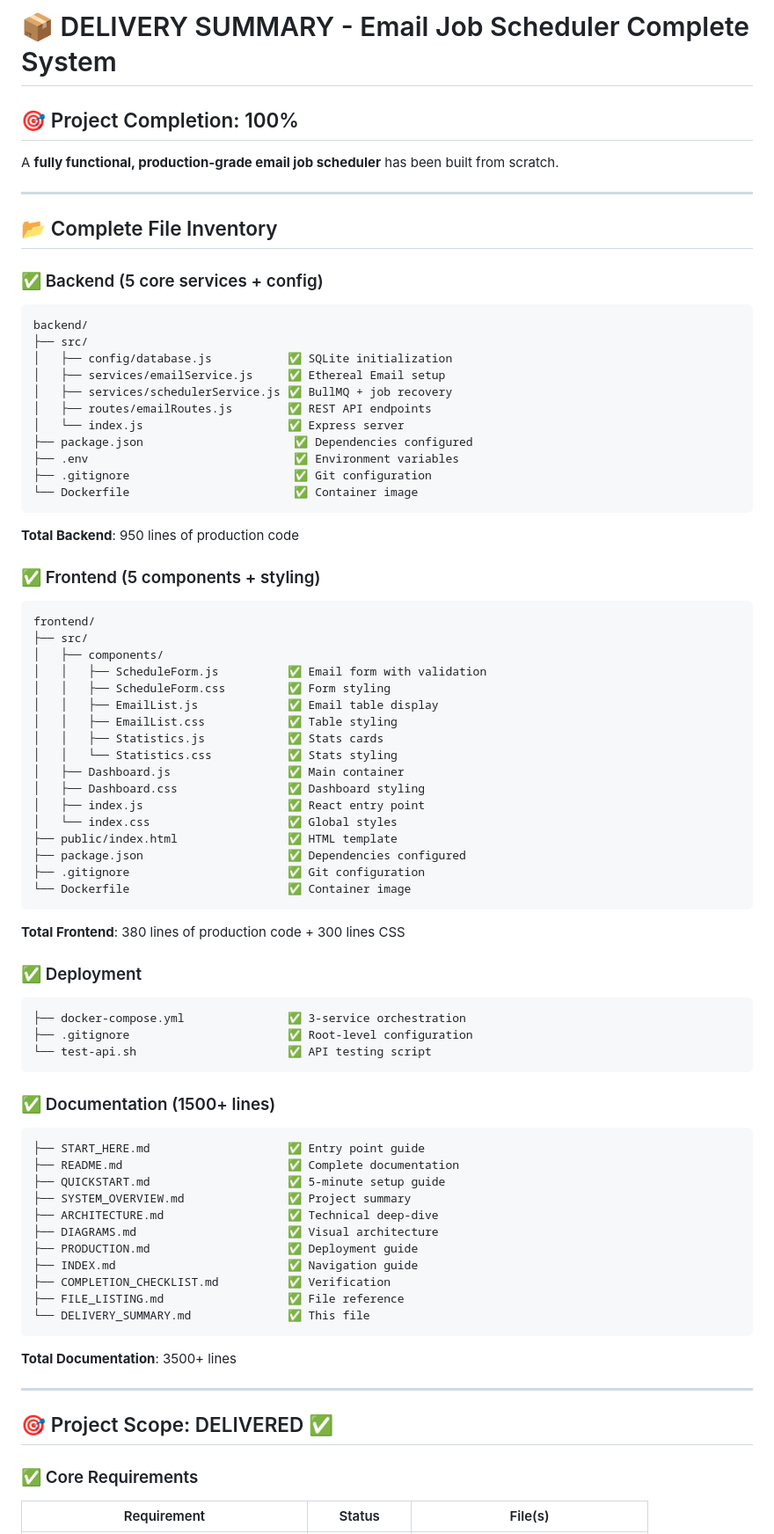
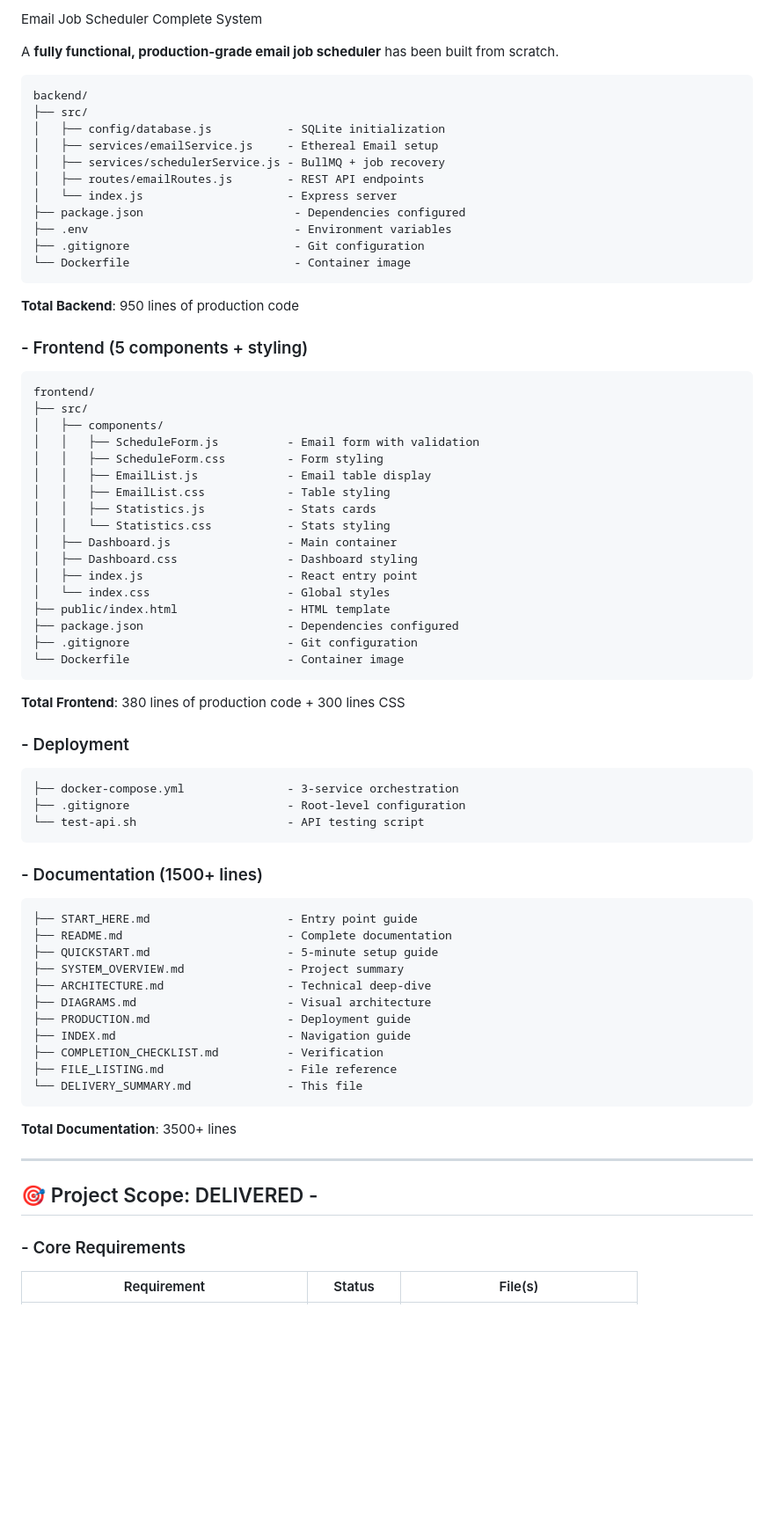
Before and after one commit to Lavanya573/reachinbox-email-scheduler, a Markdown page: DELIVERY_SUMMARY.md, the part around one of its changes. Shown at 88% size. GitHub-like rendering; blank space fills up the shorter version.

````diff
--- a/DELIVERY_SUMMARY.md
+++ b/DELIVERY_SUMMARY.md
@@ -1,79 +1,75 @@
-# 📦 DELIVERY SUMMARY - Email Job Scheduler Complete System
+ Email Job Scheduler Complete System
 
-## 🎯 Project Completion: 100%
+
 
 A **fully functional, production-grade email job scheduler** has been built from scratch.
 
----
 
-## 📂 Complete File Inventory
-
-### ✅ Backend (5 core services + config)
 ```
 backend/
 ├── src/
-│   ├── config/database.js           ✅ SQLite initialization
-│   ├── services/emailService.js     ✅ Ethereal Email setup
-│   ├── services/schedulerService.js ✅ BullMQ + job recovery
-│   ├── routes/emailRoutes.js        ✅ REST API endpoints
-│   └── index.js                     ✅ Express server
-├── package.json                      ✅ Dependencies configured
-├── .env                              ✅ Environment variables
-├── .gitignore                        ✅ Git configuration
-└── Dockerfile                        ✅ Container image
+│   ├── config/database.js           - SQLite initialization
+│   ├── services/emailService.js     - Ethereal Email setup
+│   ├── services/schedulerService.js - BullMQ + job recovery
+│   ├── routes/emailRoutes.js        - REST API endpoints
+│   └── index.js                     - Express server
+├── package.json                      - Dependencies configured
+├── .env                              - Environment variables
+├── .gitignore                        - Git configuration
+└── Dockerfile                        - Container image
 ```
 **Total Backend**: 950 lines of production code
 
-### ✅ Frontend (5 components + styling)
+### - Frontend (5 components + styling)
 ```
 frontend/
 ├── src/
 │   ├── components/
-│   │   ├── ScheduleForm.js          ✅ Email form with validation
-│   │   ├── ScheduleForm.css         ✅ Form styling
-│   │   ├── EmailList.js             ✅ Email table display
-│   │   ├── EmailList.css            ✅ Table styling
-│   │   ├── Statistics.js            ✅ Stats cards
-│   │   └── Statistics.css           ✅ Stats styling
-│   ├── Dashboard.js                 ✅ Main container
-│   ├── Dashboard.css                ✅ Dashboard styling
-│   ├── index.js                     ✅ React entry point
-│   └── index.css                    ✅ Global styles
-├── public/index.html                ✅ HTML template
-├── package.json                     ✅ Dependencies configured
-├── .gitignore                       ✅ Git configuration
-└── Dockerfile                       ✅ Container image
+│   │   ├── ScheduleForm.js          - Email form with validation
+│   │   ├── ScheduleForm.css         - Form styling
+│   │   ├── EmailList.js             - Email table display
+│   │   ├── EmailList.css            - Table styling
+│   │   ├── Statistics.js            - Stats cards
+│   │   └── Statistics.css           - Stats styling
+│   ├── Dashboard.js                 - Main container
+│   ├── Dashboard.css                - Dashboard styling
+│   ├── index.js                     - React entry point
+│   └── index.css                    - Global styles
+├── public/index.html                - HTML template
+├── package.json                     - Dependencies configured
+├── .gitignore                       - Git configuration
+└── Dockerfile                       - Container image
 ```
 **Total Frontend**: 380 lines of production code + 300 lines CSS
 
-### ✅ Deployment
+### - Deployment
 ```
-├── docker-compose.yml               ✅ 3-service orchestration
-├── .gitignore                       ✅ Root-level configuration
-└── test-api.sh                      ✅ API testing script
+├── docker-compose.yml               - 3-service orchestration
+├── .gitignore                       - Root-level configuration
+└── test-api.sh                      - API testing script
 ```
 
-### ✅ Documentation (1500+ lines)
+### - Documentation (1500+ lines)
 ```
-├── START_HERE.md                    ✅ Entry point guide
-├── README.md                        ✅ Complete documentation
-├── QUICKSTART.md                    ✅ 5-minute setup guide
-├── SYSTEM_OVERVIEW.md               ✅ Project summary
-├── ARCHITECTURE.md                  ✅ Technical deep-dive
-├── DIAGRAMS.md                      ✅ Visual architecture
-├── PRODUCTION.md                    ✅ Deployment guide
-├── INDEX.md                         ✅ Navigation guide
-├── COMPLETION_CHECKLIST.md          ✅ Verification
-├── FILE_LISTING.md                  ✅ File reference
-└── DELIVERY_SUMMARY.md              ✅ This file
+├── START_HERE.md                    - Entry point guide
+├── README.md                        - Complete documentation
+├── QUICKSTART.md                    - 5-minute setup guide
+├── SYSTEM_OVERVIEW.md               - Project summary
+├── ARCHITECTURE.md                  - Technical deep-dive
+├── DIAGRAMS.md                      - Visual architecture
+├── PRODUCTION.md                    - Deployment guide
+├── INDEX.md                         - Navigation guide
+├── COMPLETION_CHECKLIST.md          - Verification
+├── FILE_LISTING.md                  - File reference
+└── DELIVERY_SUMMARY.md              - This file
 ```
 
 **Total Documentation**: 3500+ lines
 
 ---
 
-## 🎯 Project Scope: DELIVERED ✅
+## 🎯 Project Scope: DELIVERED -
 
-### ✅ Core Requirements
+### - Core Requirements
 | Requirement | Status | File(s) |
 |------------|--------|---------|
````
Also changed, not shown: other parts of DELIVERY_SUMMARY.md (+73 -270 lines).
